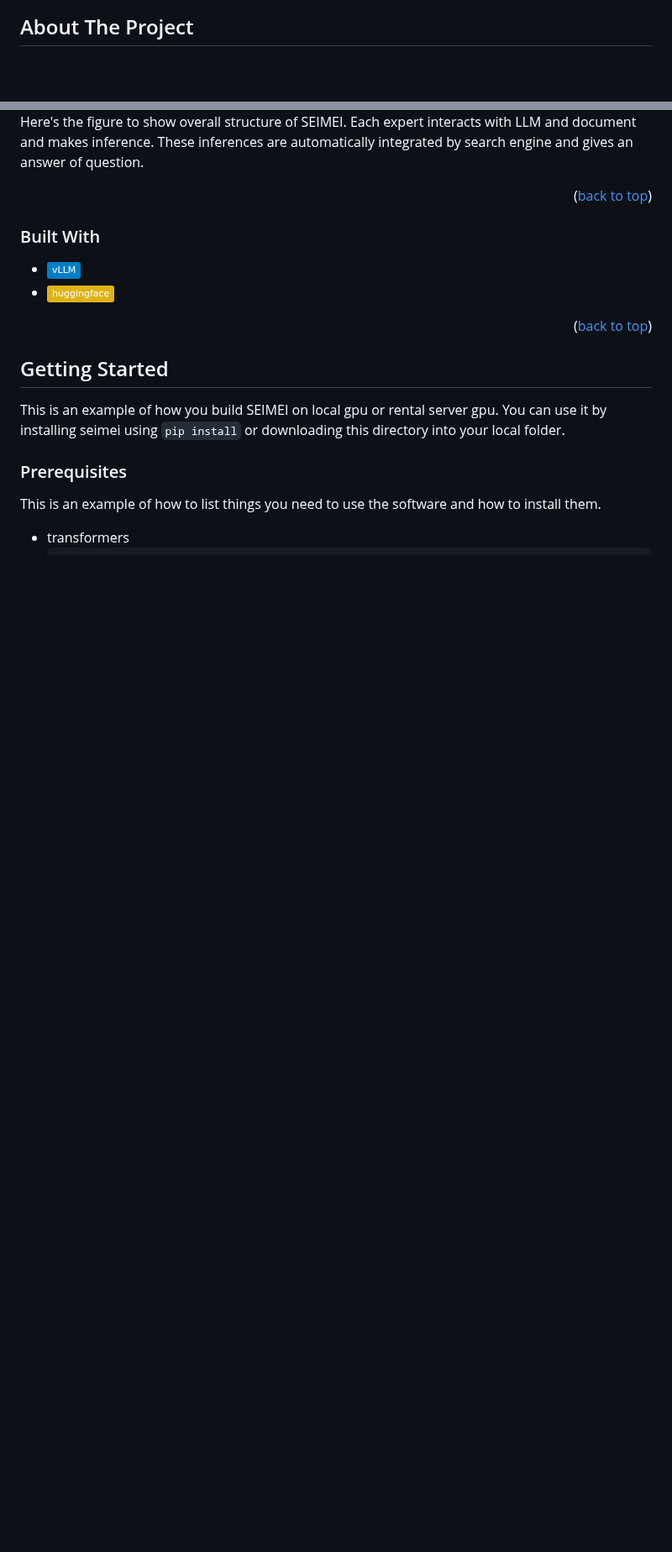
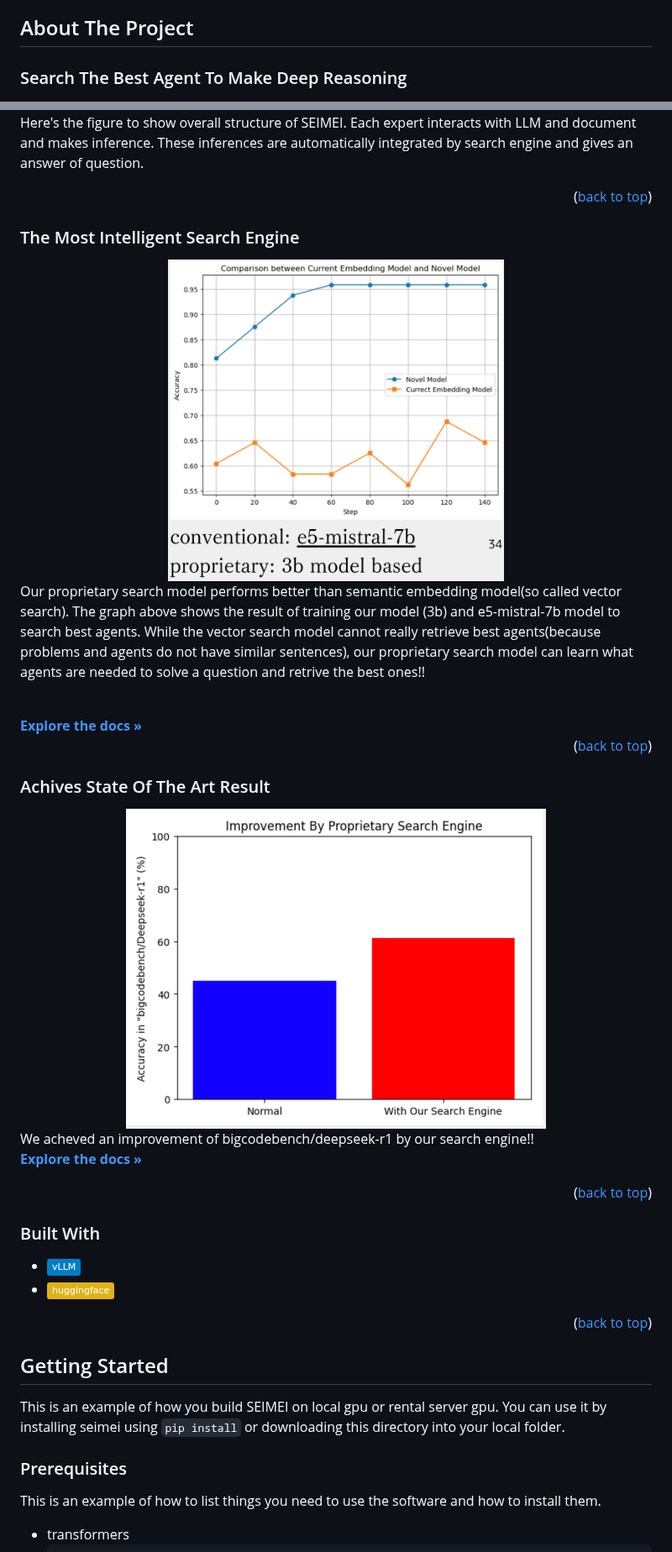
Before and after one commit to kyotoai/SEIMEI, a Markdown page: README.md, 2 parts joined by grey strips. Shown at 84% size. Rendered like a GitHub page; badges without logos; blank space fills up the shorter version.

```diff
--- a/README.md
+++ b/README.md
@@ -87,6 +87,7 @@
 <!-- ABOUT THE PROJECT -->
 ## About The Project
 
+### Search The Best Agent To Make Deep Reasoning
 <!-- [![Product Name Screen Shot][product-screenshot]](https://example.com) -->
 <div align="center">
   <img src="images/seimei fig.jpg" alt="seimei" width="640" height="360">
@@ -96,7 +97,29 @@ Here's the figure to show overall structure of SEIMEI. Each expert interacts wit
 
 <p align="right">(<a href="#readme-top">back to top</a>)</p>
 
+### The Most Intelligent Search Engine
+<div align="center">
+  <img src="images/Comparison.png" alt="seimei" width="400" height="360">
+</div>
 
+Our proprietary search model performs better than semantic embedding model(so called vector search). The graph above shows the result of training our model (3b) and e5-mistral-7b model to search best agents. While the vector search model cannot really retrieve best agents(because problems and agents do not have similar sentences), our proprietary search model can learn what agents are needed to solve a question and retrive the best ones!!
+
+<br />
+<a href="https://kyotoai-research2503.my.canva.site"><strong>Explore the docs »</strong></a>
+
+<p align="right">(<a href="#readme-top">back to top</a>)</p>
+
+### Achives State Of The Art Result
+
+<div align="center">
+  <img src="images/Improvement.png" alt="seimei" width="500" height="360">
+</div>
+
+We acheved an improvement of bigcodebench/deepseek-r1 by our search engine!!
+<br />
+<a href="https://kyotoai-research2503.my.canva.site"><strong>Explore the docs »</strong></a>
+
+<p align="right">(<a href="#readme-top">back to top</a>)</p>
 
 ### Built With
 
```
Also changed, not shown: other parts of README.md (+2 -2 lines).
